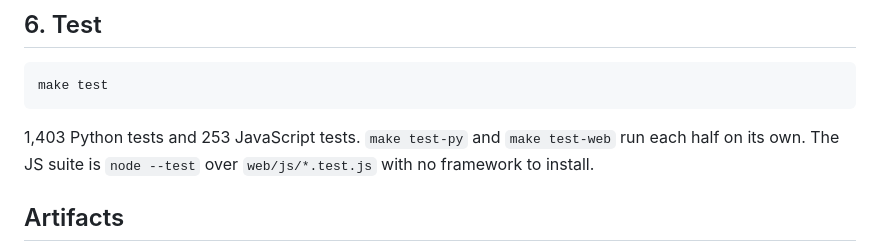
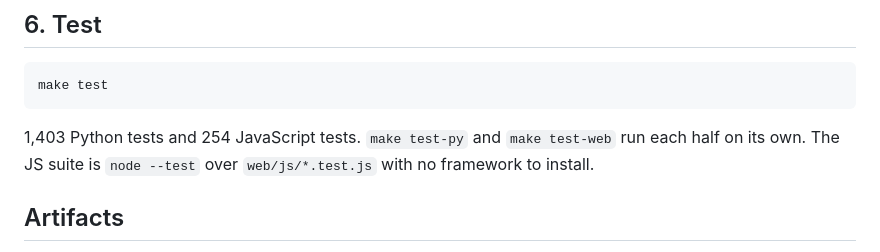
Before and after one commit to kellyhe47/HouseScore, a Markdown page: README.md, the part around the change. GitHub-like rendering.

Commit message:
chore: README test counts after the merge
Co-Authored-By: Claude Opus 5 <noreply@anthropic.com>

````diff
--- a/README.md
+++ b/README.md
@@ -133,7 +133,7 @@ not a healthy-looking deployment of a town with no houses in it.
 make test
 ```
 
-1,403 Python tests and 253 JavaScript tests. `make test-py` and `make test-web`
+1,403 Python tests and 254 JavaScript tests. `make test-py` and `make test-web`
 run each half on its own. The JS suite is `node --test` over `web/js/*.test.js`
 with no framework to install.
 
````
